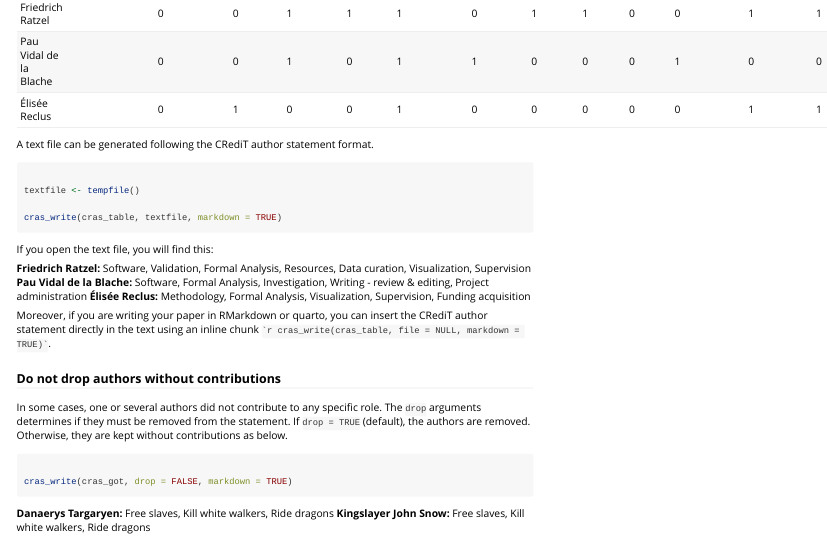
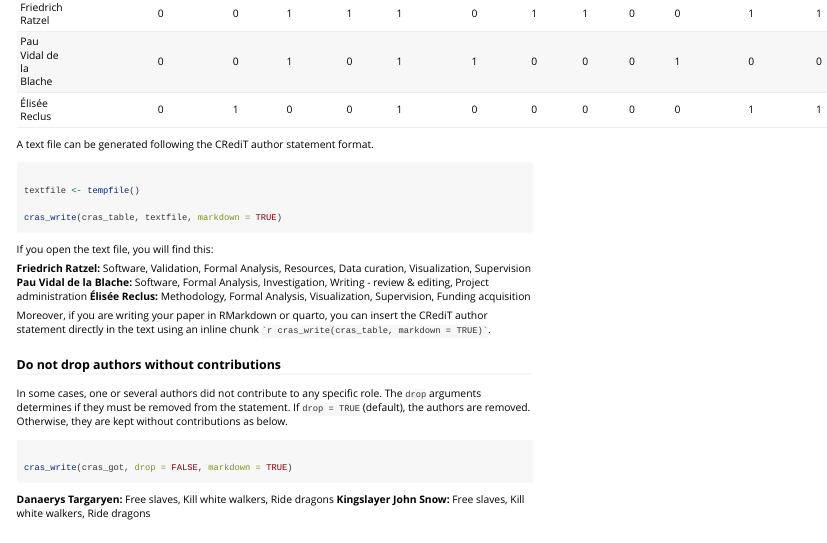
Before and after one commit to ropensci/CRediTas, an R Markdown document (vignettes/get_started.Rmd): the page in a window 1100 px wide, from 1420 px down. Rendered offline with R 4.5, knitr and Pandoc, with nearby package versions; code that draws random numbers runs with fixed seeds of ours.

Commit message:
close #16 remove file = NULL for get_started

```diff
--- a/vignettes/get_started.Rmd
+++ b/vignettes/get_started.Rmd
@@ -111,7 +111,7 @@ If you open the text file, you will find this:
 `r readLines(textfile)`
 
 Moreover, if you are writing your paper in RMarkdown or quarto, you can insert the CRediT author statement directly in the text using an inline chunk `` `r
-cras_write(cras_table, file = NULL, markdown = TRUE)` ``.
+cras_write(cras_table, markdown = TRUE)` ``.
 
 ### Do not drop authors without contributions
 
```
